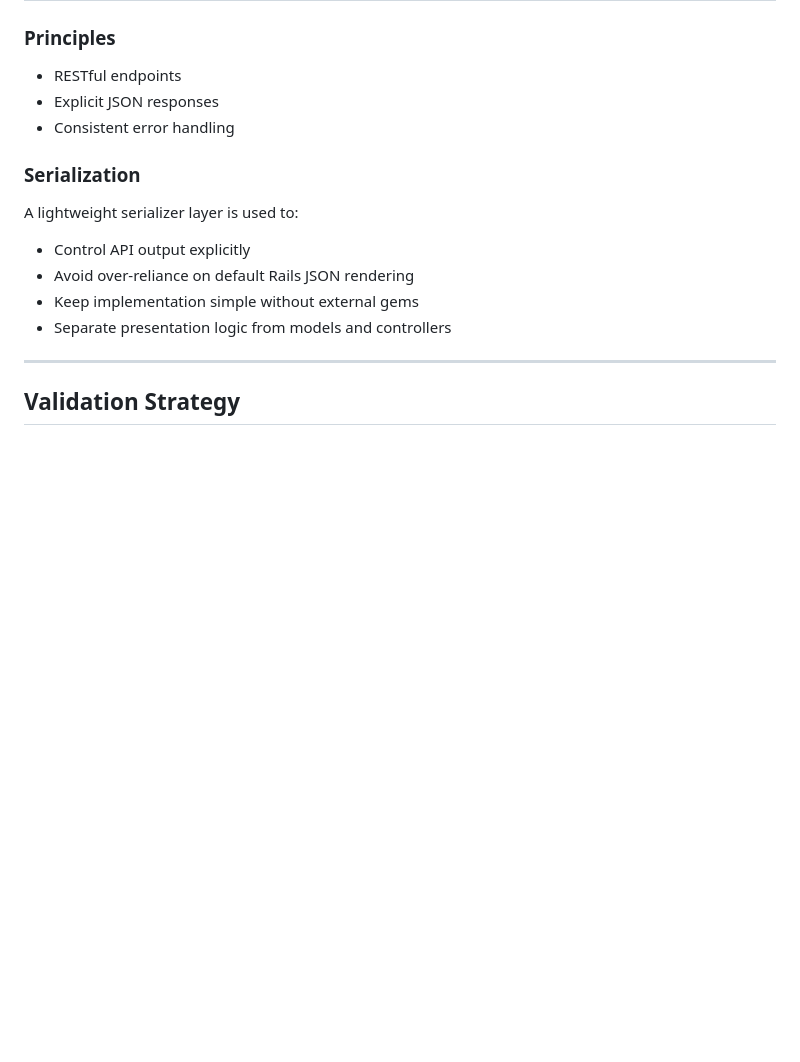
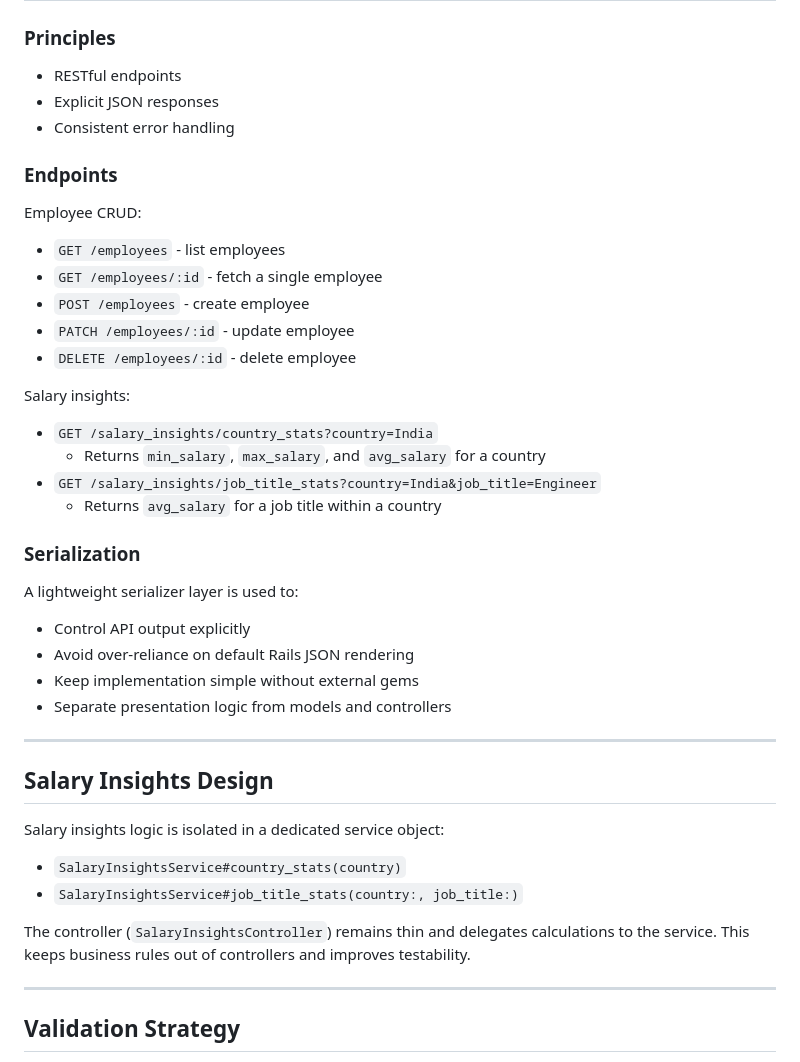
Before and after one commit to meamalpb/salary-manager, a Markdown page: README.md, the part around one of its changes. GitHub-like rendering; blank space fills up the shorter version.

```diff
--- a/README.md
+++ b/README.md
@@ -107,6 +107,23 @@ These indexes optimize salary insight queries such as:
 * Explicit JSON responses
 * Consistent error handling
 
+### Endpoints
+
+Employee CRUD:
+
+* `GET /employees` - list employees
+* `GET /employees/:id` - fetch a single employee
+* `POST /employees` - create employee
+* `PATCH /employees/:id` - update employee
+* `DELETE /employees/:id` - delete employee
+
+Salary insights:
+
+* `GET /salary_insights/country_stats?country=India`
+  * Returns `min_salary`, `max_salary`, and `avg_salary` for a country
+* `GET /salary_insights/job_title_stats?country=India&job_title=Engineer`
+  * Returns `avg_salary` for a job title within a country
+
 ### Serialization
 
 A lightweight serializer layer is used to:
@@ -115,6 +132,19 @@ A lightweight serializer layer is used to:
 * Avoid over-reliance on default Rails JSON rendering
 * Keep implementation simple without external gems
 * Separate presentation logic from models and controllers
+
+---
+
+## Salary Insights Design
+
+Salary insights logic is isolated in a dedicated service object:
+
+* `SalaryInsightsService#country_stats(country)`
+* `SalaryInsightsService#job_title_stats(country:, job_title:)`
+
+The controller (`SalaryInsightsController`) remains thin and delegates calculations
+to the service. This keeps business rules out of controllers and improves
+testability.
 
 ---
 
```
Also changed, not shown: other parts of README.md (+30 -5 lines).
